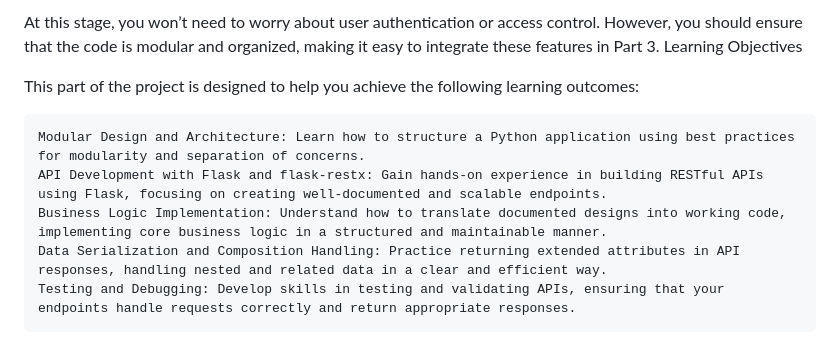
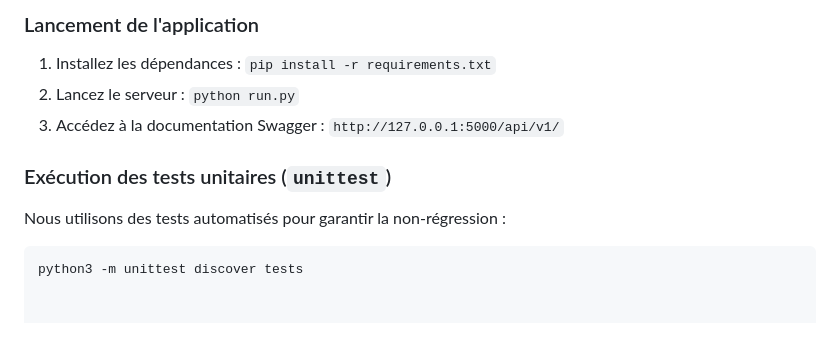
Before and after one commit to laetitiagrondin/holbertonschool-hbnb, a Markdown page: part2/README.md, the part around one of its changes. Rendered like a GitHub page; blank space fills up the shorter version.

Commit message:
Revise README for Phase 2 of HBnB Project
Updated the README to reflect the project's Phase 2, including sections on architecture, business logic, API endpoints, and testing.

````diff
--- a/part2/README.md
+++ b/part2/README.md
@@ -41,11 +52,10 @@ The implementation in this part is focused on creating a functional and scalable
 
-At this stage, you won’t need to worry about user authentication or access control. However, you should ensure that the code is modular and organized, making it easy to integrate these features in Part 3.
-Learning Objectives
+### Lancement de l'application
+1. Installez les dépendances : `pip install -r requirements.txt`
+2. Lancez le serveur : `python run.py`
+3. Accédez à la documentation Swagger : `http://127.0.0.1:5000/api/v1/`
 
-This part of the project is designed to help you achieve the following learning outcomes:
-
-    Modular Design and Architecture: Learn how to structure a Python application using best practices for modularity and separation of concerns.
-    API Development with Flask and flask-restx: Gain hands-on experience in building RESTful APIs using Flask, focusing on creating well-documented and scalable endpoints.
-    Business Logic Implementation: Understand how to translate documented designs into working code, implementing core business logic in a structured and maintainable manner.
-    Data Serialization and Composition Handling: Practice returning extended attributes in API responses, handling nested and related data in a clear and efficient way.
-    Testing and Debugging: Develop skills in testing and validating APIs, ensuring that your endpoints handle requests correctly and return appropriate responses.
+### Exécution des tests unitaires (`unittest`)
+Nous utilisons des tests automatisés pour garantir la non-régression :
+```bash
+python3 -m unittest discover tests
````
Also changed, not shown: other parts of part2/README.md (+35 -24 lines).
